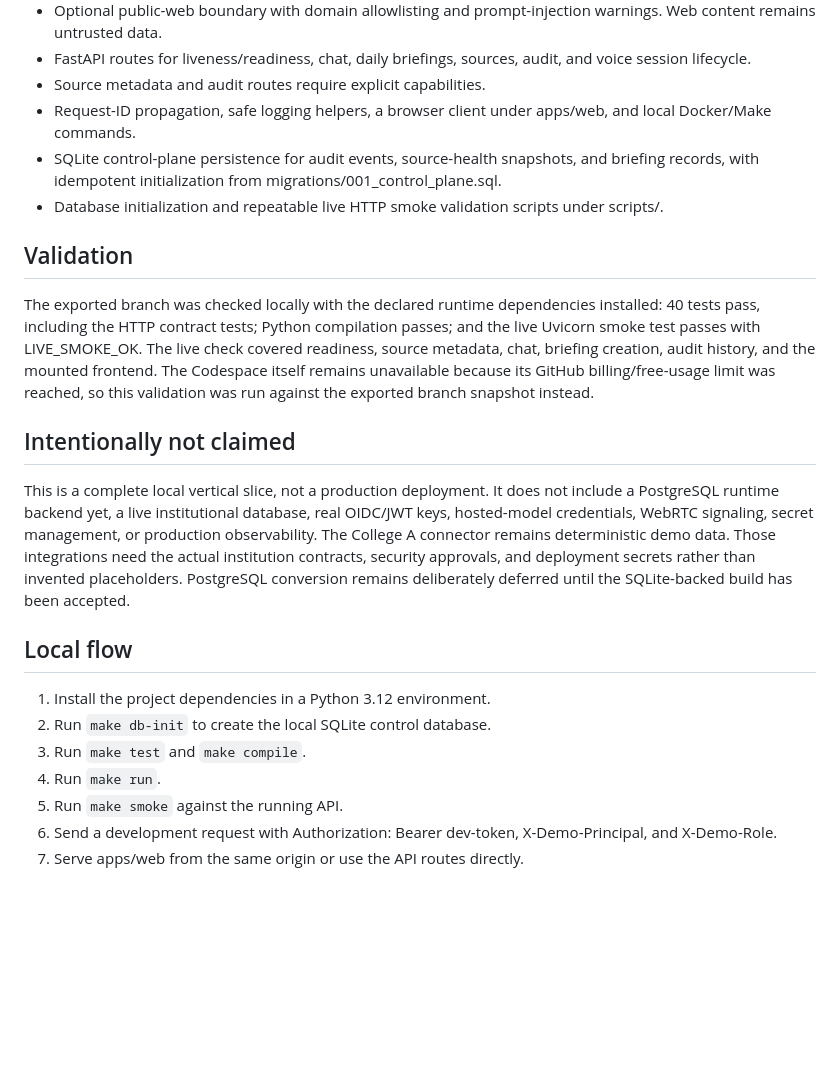
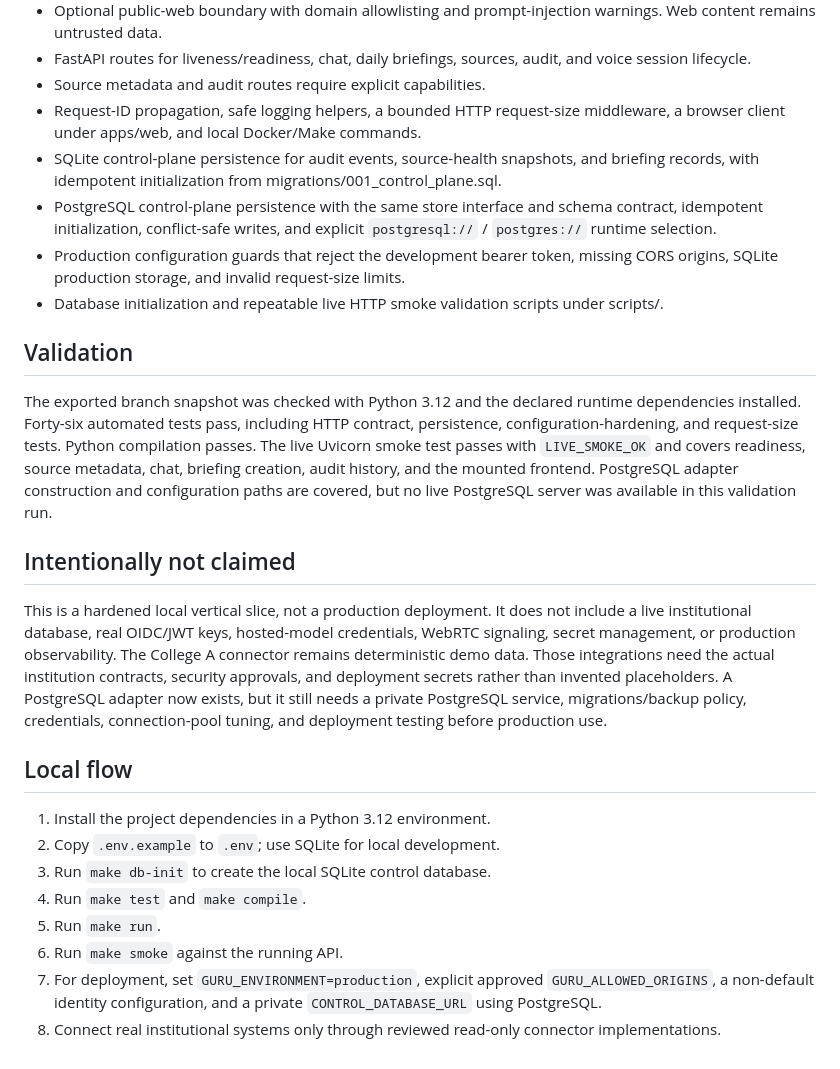
Before and after one commit to darshani8/guru-ji, a Markdown page: docs/IMPLEMENTATION_STATUS.md, the part around the change. Rendered like a GitHub page; blank space fills up the shorter version.

Commit message:
Refresh implementation status after hardening

```diff
--- a/docs/IMPLEMENTATION_STATUS.md
+++ b/docs/IMPLEMENTATION_STATUS.md
@@ -14,24 +14,27 @@
 - Optional public-web boundary with domain allowlisting and prompt-injection warnings. Web content remains untrusted data.
 - FastAPI routes for liveness/readiness, chat, daily briefings, sources, audit, and voice session lifecycle.
 - Source metadata and audit routes require explicit capabilities.
-- Request-ID propagation, safe logging helpers, a browser client under apps/web, and local Docker/Make commands.
+- Request-ID propagation, safe logging helpers, a bounded HTTP request-size middleware, a browser client under apps/web, and local Docker/Make commands.
 - SQLite control-plane persistence for audit events, source-health snapshots, and briefing records, with idempotent initialization from migrations/001_control_plane.sql.
+- PostgreSQL control-plane persistence with the same store interface and schema contract, idempotent initialization, conflict-safe writes, and explicit `postgresql://` / `postgres://` runtime selection.
+- Production configuration guards that reject the development bearer token, missing CORS origins, SQLite production storage, and invalid request-size limits.
 - Database initialization and repeatable live HTTP smoke validation scripts under scripts/.
 
 ## Validation
 
-The exported branch was checked locally with the declared runtime dependencies installed: 40 tests pass, including the HTTP contract tests; Python compilation passes; and the live Uvicorn smoke test passes with LIVE_SMOKE_OK. The live check covered readiness, source metadata, chat, briefing creation, audit history, and the mounted frontend. The Codespace itself remains unavailable because its GitHub billing/free-usage limit was reached, so this validation was run against the exported branch snapshot instead.
+The exported branch snapshot was checked with Python 3.12 and the declared runtime dependencies installed. Forty-six automated tests pass, including HTTP contract, persistence, configuration-hardening, and request-size tests. Python compilation passes. The live Uvicorn smoke test passes with `LIVE_SMOKE_OK` and covers readiness, source metadata, chat, briefing creation, audit history, and the mounted frontend. PostgreSQL adapter construction and configuration paths are covered, but no live PostgreSQL server was available in this validation run.
 
 ## Intentionally not claimed
 
-This is a complete local vertical slice, not a production deployment. It does not include a PostgreSQL runtime backend yet, a live institutional database, real OIDC/JWT keys, hosted-model credentials, WebRTC signaling, secret management, or production observability. The College A connector remains deterministic demo data. Those integrations need the actual institution contracts, security approvals, and deployment secrets rather than invented placeholders. PostgreSQL conversion remains deliberately deferred until the SQLite-backed build has been accepted.
+This is a hardened local vertical slice, not a production deployment. It does not include a live institutional database, real OIDC/JWT keys, hosted-model credentials, WebRTC signaling, secret management, or production observability. The College A connector remains deterministic demo data. Those integrations need the actual institution contracts, security approvals, and deployment secrets rather than invented placeholders. A PostgreSQL adapter now exists, but it still needs a private PostgreSQL service, migrations/backup policy, credentials, connection-pool tuning, and deployment testing before production use.
 
 ## Local flow
 
 1. Install the project dependencies in a Python 3.12 environment.
-2. Run `make db-init` to create the local SQLite control database.
-3. Run `make test` and `make compile`.
-4. Run `make run`.
-5. Run `make smoke` against the running API.
-6. Send a development request with Authorization: Bearer dev-token, X-Demo-Principal, and X-Demo-Role.
-7. Serve apps/web from the same origin or use the API routes directly.
+2. Copy `.env.example` to `.env`; use SQLite for local development.
+3. Run `make db-init` to create the local SQLite control database.
+4. Run `make test` and `make compile`.
+5. Run `make run`.
+6. Run `make smoke` against the running API.
+7. For deployment, set `GURU_ENVIRONMENT=production`, explicit approved `GURU_ALLOWED_ORIGINS`, a non-default identity configuration, and a private `CONTROL_DATABASE_URL` using PostgreSQL.
+8. Connect real institutional systems only through reviewed read-only connector implementations.
```
